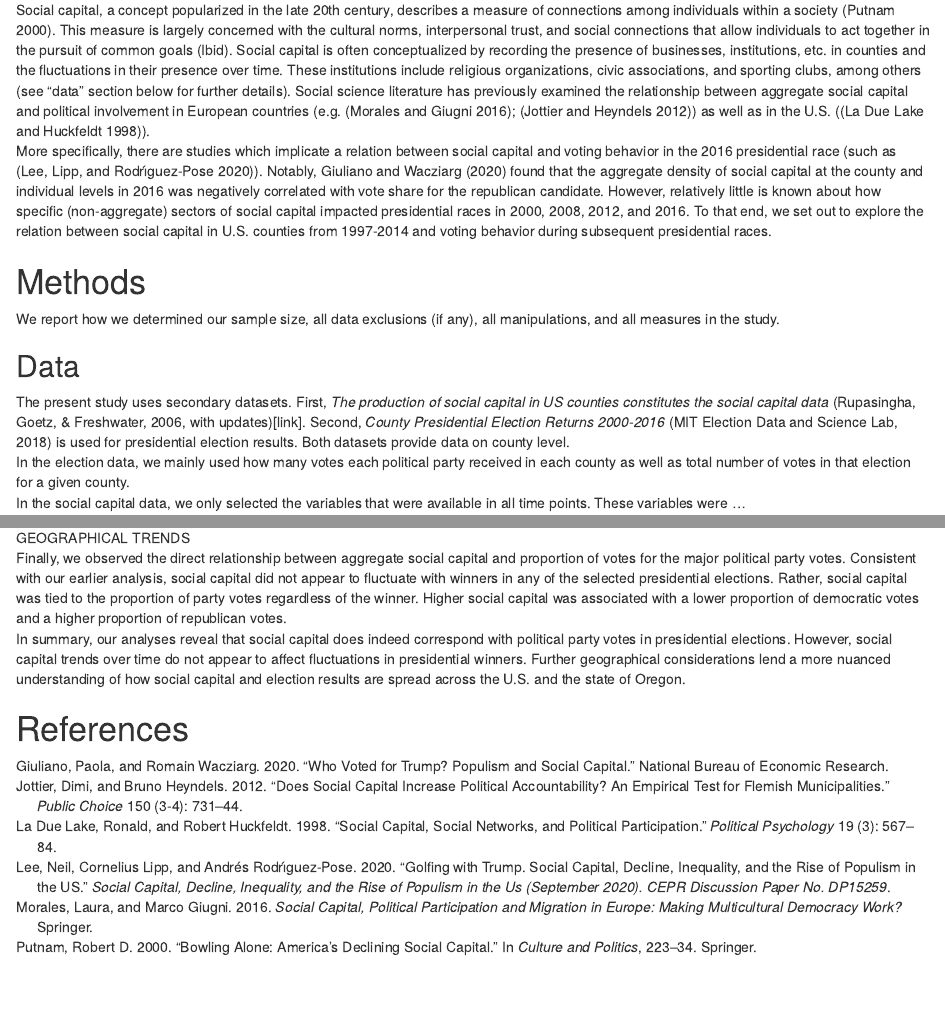
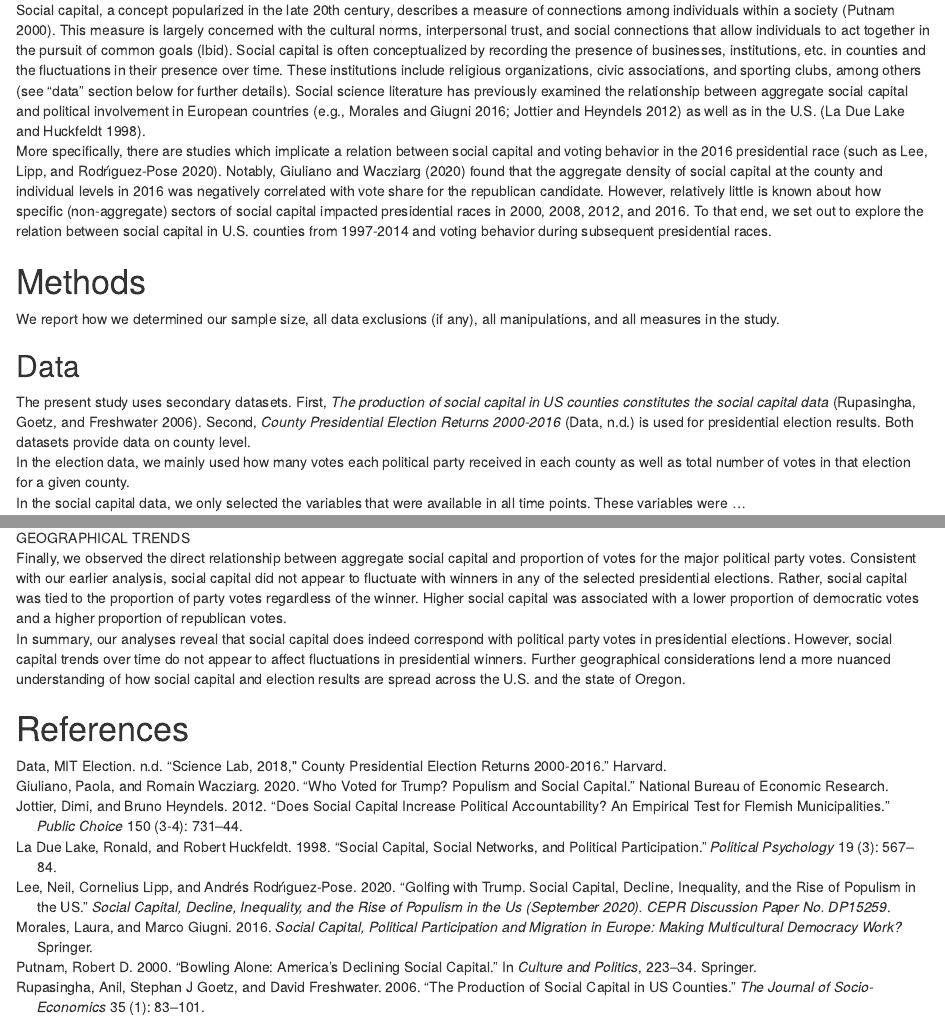
Before and after one commit to mkezer/EDLD651-Final-Project, an R Markdown document (script/Script.Rmd): the page in a window 1100 px wide, from 910 px down, and a second part further down, joined at a grey line. Rendered offline with R 4.5, knitr and Pandoc, with nearby package versions; code that draws random numbers runs with fixed seeds of ours; some code elsewhere in the file could not run offline; column names are cleaned by a stand-in for the janitor package.

Commit message:
more references

````diff
--- a/script/Script.Rmd
+++ b/script/Script.Rmd
@@ -97,14 +97,14 @@ knitr::opts_chunk$set(cache.extra = knitr::rand_seed,
 ```
 
 # Introduction
-  Social capital, a concept popularized in the late 20th century, describes a measure of connections among individuals within a society [@putnam2000]. This measure is largely concerned with the cultural norms, interpersonal trust, and social connections that allow individuals to act together in the pursuit of common goals (Ibid). Social capital is often conceptualized by recording the presence of businesses, institutions, etc. in counties and the fluctuations in their presence over time. These institutions include religious organizations, civic associations, and sporting clubs, among others (see “data” section below for further details). Social science literature has previously examined the relationship between aggregate social capital and political involvement in European countries (e.g. [@morales2016]; [@jottier2012]) as well as in the U.S. ([@la1998]).
-  More specifically, there are studies which implicate a relation between social capital and voting behavior in the 2016 presidential race (such as [@lee2020]).  Notably, @giuliano2020 found that the aggregate density of social capital at the county and individual levels in 2016 was negatively correlated with vote share for the republican candidate.  However, relatively little is known about how specific (non-aggregate) sectors of social capital impacted presidential races in 2000, 2008, 2012, and 2016.  To that end, we set out to explore the relation between social capital in U.S. counties from 1997-2014 and voting behavior during subsequent presidential races.
+  Social capital, a concept popularized in the late 20th century, describes a measure of connections among individuals within a society [@putnam2000]. This measure is largely concerned with the cultural norms, interpersonal trust, and social connections that allow individuals to act together in the pursuit of common goals (Ibid). Social capital is often conceptualized by recording the presence of businesses, institutions, etc. in counties and the fluctuations in their presence over time. These institutions include religious organizations, civic associations, and sporting clubs, among others (see “data” section below for further details). Social science literature has previously examined the relationship between aggregate social capital and political involvement in European countries [e.g., @morales2016; @jottier2012] as well as in the U.S. [@la1998].
+  More specifically, there are studies which implicate a relation between social capital and voting behavior in the 2016 presidential race [such as @lee2020]. Notably, @giuliano2020 found that the aggregate density of social capital at the county and individual levels in 2016 was negatively correlated with vote share for the republican candidate.  However, relatively little is known about how specific (non-aggregate) sectors of social capital impacted presidential races in 2000, 2008, 2012, and 2016. To that end, we set out to explore the relation between social capital in U.S. counties from 1997-2014 and voting behavior during subsequent presidential races.
 
 # Methods
   We report how we determined our sample size, all data exclusions (if any), all manipulations, and all measures in the study. <!-- 21-word solution (Simmons, Nelson & Simonsohn, 2012; retrieved from http://ssrn.com/abstract=2160588) -->
 
 ## Data
-  The present study uses secondary datasets. First, *The production of social capital in US counties constitutes the social capital data* (Rupasingha, Goetz, & Freshwater, 2006, with updates)[link]. Second, *County Presidential Election Returns 2000-2016* (MIT Election Data and Science Lab, 2018) is used for presidential election results. Both datasets provide data on county level.
+  The present study uses secondary datasets. First, *The production of social capital in US counties constitutes the social capital data* [@rupasingha2006]. Second, *County Presidential Election Returns 2000-2016* [@data6science] is used for presidential election results. Both datasets provide data on county level.
   In the election data, we mainly used how many votes each political party received in each county as well as total number of votes in that election for a given county.
   In the social capital data, we only selected the variables that were available in all time points. These variables were ...
 
--- a/script/r-references.bib
+++ b/script/r-references.bib
@@ -219,3 +219,18 @@
   year={1998},
   publisher={Wiley Online Library}
 }
+@article{rupasingha2006,
+  title={The production of social capital in US counties},
+  author={Rupasingha, Anil and Goetz, Stephan J and Freshwater, David},
+  journal={The journal of socio-economics},
+  volume={35},
+  number={1},
+  pages={83--101},
+  year={2006},
+  publisher={Elsevier}
+}
+@misc{data6science,
+  title={Science Lab, 2018," County Presidential Election Returns 2000-2016},
+  author={Data, MIT Election},
+  publisher={Harvard}
+}
````
Also changed, not shown: script/Script.Rmd (2 more changed lines).
